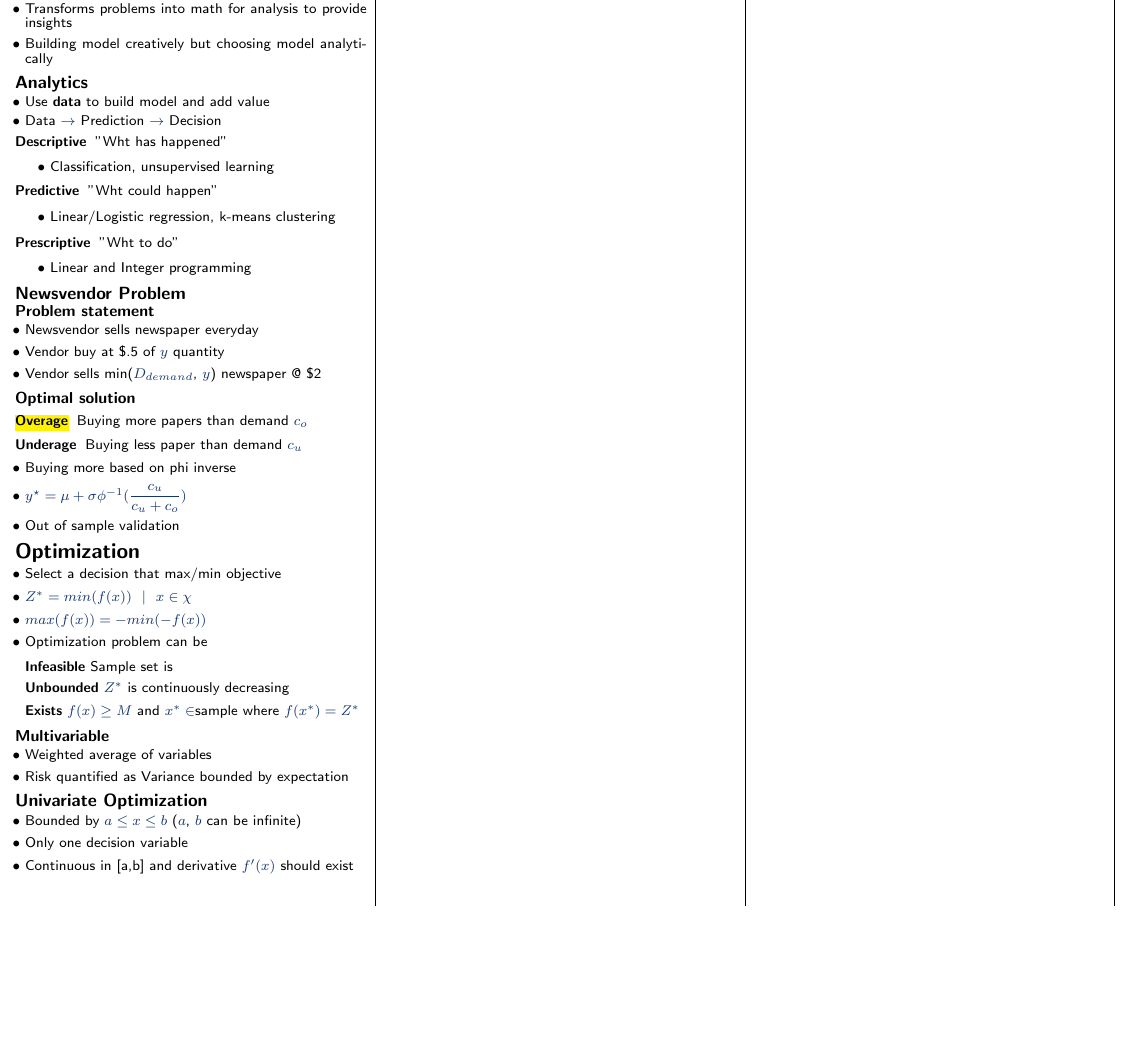
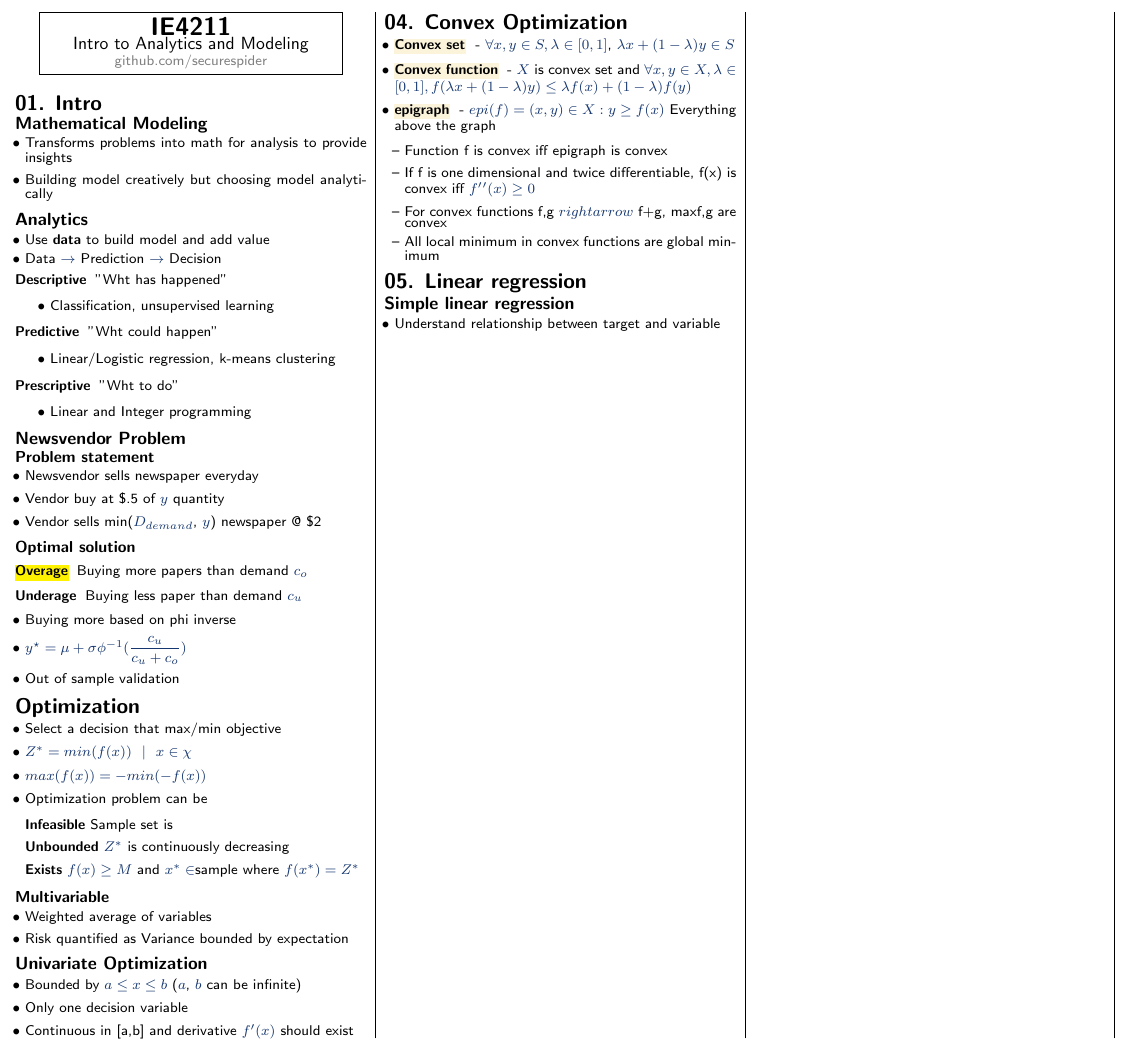
Before and after one commit to securespider/nus-cheatsheet, a LaTeX document (IE4211/ie4211-cheatsheet.tex): part of the page, cut at the place of the change, the shorter picture padded with empty space. Compiled offline with pdfLaTeX.

```diff
--- a/IE4211/ie4211-cheatsheet.tex
+++ b/IE4211/ie4211-cheatsheet.tex
@@ -160,5 +160,22 @@
 	\item Only one decision variable
 	\item Continuous in [a,b] and derivative $f'(x)$ should exist
 \end{itemize}
+\section{04. Convex Optimization}
+\begin{itemize}
+	\item \keyword{Convex set}{$\forall x,y\in S, \lambda\in[0,1]$, $\lambda x + (1-\lambda)y\in S$}
+	\item \keyword{Convex function}{$X$ is convex set and $\forall x,y\in X, \lambda\in[0,1], f(\lambda x+(1-\lambda)y)\leq \lambda f(x)+(1-\lambda)f(y)$}
+	\item \keyword{epigraph}{$epi(f) = {(x,y)\in X: y\geq f(x)}$ Everything above the graph}
+	\begin{itemize}
+		\item Function f is convex iff epigraph is convex
+		\item If f is one dimensional and twice differentiable, f(x) is convex iff $f’’(x)\geq 0$
+		\item For convex functions f,g $rightarrow$ f+g, max{f,g} are convex
+		\item All local minimum in convex functions are global minimum
+	\end{itemize}
+\end{itemize}
+\section{05. Linear regression}
+\subsection{Simple linear regression}
+\begin{itemize}
+	\item Understand relationship between target and variable
+\end{itemize}
 \end{multicols*}
 \end{document}
```
